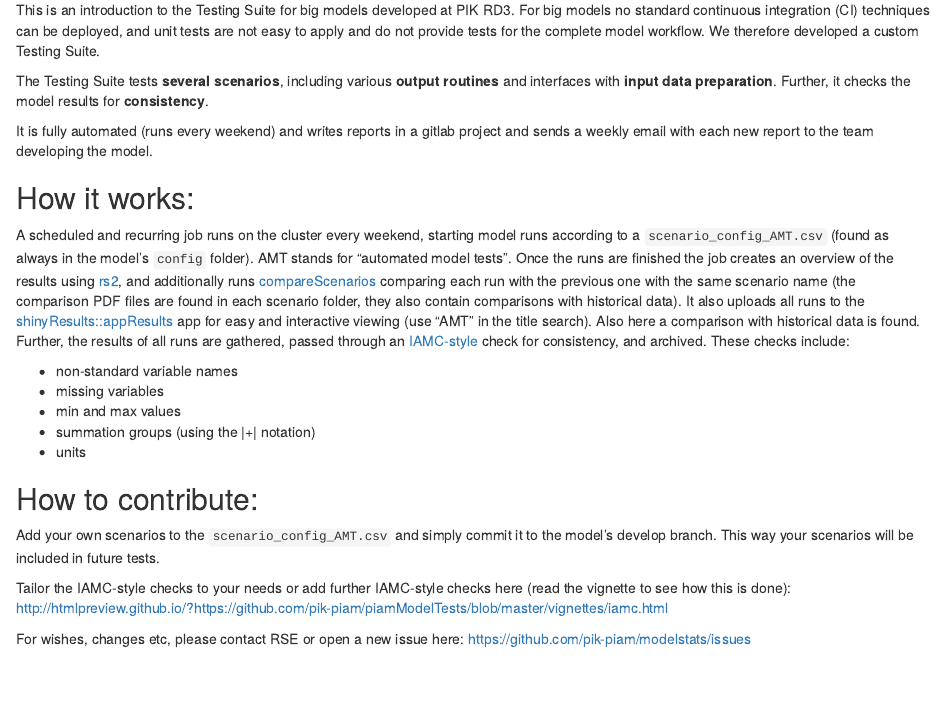
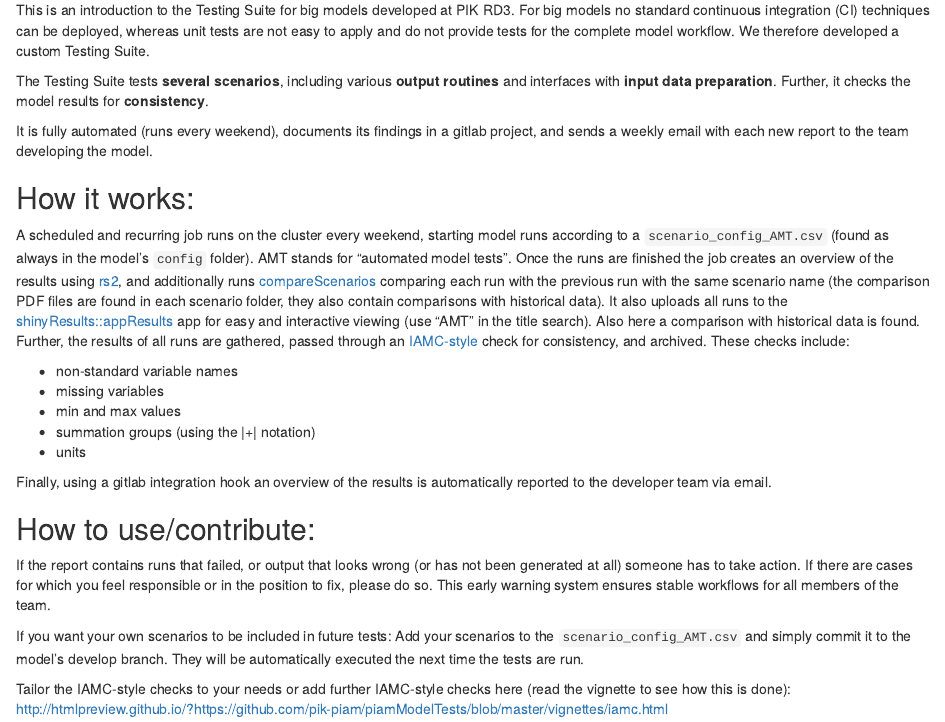
Before and after one commit to pik-piam/modelstats, an R Markdown document (vignettes/testingSuite.Rmd): the page in a window 1100 px wide, from 180 px down. The pictures show the output file vignettes/testingSuite.html that the author committed with the source, opened offline.

Commit message:
update vignette

```diff
--- a/vignettes/testingSuite.Rmd
+++ b/vignettes/testingSuite.Rmd
@@ -13,15 +13,15 @@ knitr::opts_chunk$set(echo = TRUE)
 
 ## Introduction
 
-This is an introduction to the Testing Suite for big models developed at PIK RD3. For big models no standard continuous integration (CI) techniques can be deployed, and unit tests are not easy to apply and do not provide tests for the complete model workflow. We therefore developed a custom Testing Suite.
+This is an introduction to the Testing Suite for big models developed at PIK RD3. For big models no standard continuous integration (CI) techniques can be deployed, whereas unit tests are not easy to apply and do not provide tests for the complete model workflow. We therefore developed a custom Testing Suite.
 
 The Testing Suite tests **several scenarios**, including various **output routines** and interfaces with **input data preparation**. Further, it checks the model results for **consistency**.
 
-It is fully automated (runs every weekend) and writes reports in a gitlab project and sends a weekly email with each new report to the team developing the model.
+It is fully automated (runs every weekend), documents its findings in a gitlab project, and sends a weekly email with each new report to the team developing the model.
 
 ## How it works:
 
-A scheduled and recurring job runs on the cluster every weekend, starting model runs according to a `scenario_config_AMT.csv` (found as always in the model's `config` folder). AMT stands for "automated model tests". Once the runs are finished the job creates an overview of the results using [rs2](http://htmlpreview.github.io/?https://github.com/pik-piam/modelstats/blob/master/vignettes/rs2.html), and additionally runs [compareScenarios](https://github.com/pik-piam/remind2/blob/master/R/compareScenarios.R) comparing each run with the previous one with the same scenario name (the comparison PDF files are found in each scenario folder, they also contain comparisons with historical data). It also uploads all runs to the [shinyResults::appResults](https://github.com/pik-piam/shinyresults/blob/master/R/appResults.R) app for easy and interactive viewing (use "AMT" in the title search). Also here a comparison with historical data is found. Further, the results of all runs are gathered, passed through an [IAMC-style](https://github.com/IAMconsortium/iamc) check for consistency, and archived. These checks include:
+A scheduled and recurring job runs on the cluster every weekend, starting model runs according to a `scenario_config_AMT.csv` (found as always in the model's `config` folder). AMT stands for "automated model tests". Once the runs are finished the job creates an overview of the results using [rs2](http://htmlpreview.github.io/?https://github.com/pik-piam/modelstats/blob/master/vignettes/rs2.html), and additionally runs [compareScenarios](https://github.com/pik-piam/remind2/blob/master/R/compareScenarios.R) comparing each run with the previous run with the same scenario name (the comparison PDF files are found in each scenario folder, they also contain comparisons with historical data). It also uploads all runs to the [shinyResults::appResults](https://github.com/pik-piam/shinyresults/blob/master/R/appResults.R) app for easy and interactive viewing (use "AMT" in the title search). Also here a comparison with historical data is found. Further, the results of all runs are gathered, passed through an [IAMC-style](https://github.com/IAMconsortium/iamc) check for consistency, and archived. These checks include:
 
   *  non-standard variable names
   *  missing variables
@@ -29,9 +29,13 @@ A scheduled and recurring job runs on the cluster every weekend, starting model
   *  summation groups (using the |+| notation)
   *  units
 
-## How to contribute:
+Finally, using a gitlab integration hook an overview of the results is automatically reported to the developer team via email.
 
-Add your own scenarios to the `scenario_config_AMT.csv` and simply commit it to the model's develop branch. This way your scenarios will be included in future tests.
+## How to use/contribute:
+
+If the report contains runs that failed, or output that looks wrong (or has not been generated at all) someone has to take action. If there are cases for which you feel responsible or in the position to fix, please do so. This early warning system ensures stable workflows for all members of the team.
+
+If you want your own scenarios to be included in future tests: Add your scenarios to the `scenario_config_AMT.csv` and simply commit it to the model's develop branch. They will be automatically executed the next time the tests are run.
 
 Tailor the IAMC-style checks to your needs or add further IAMC-style checks here (read the vignette to see how this is done): http://htmlpreview.github.io/?https://github.com/pik-piam/piamModelTests/blob/master/vignettes/iamc.html
 
```
Also changed, not shown: vignettes/testingSuite.html.
